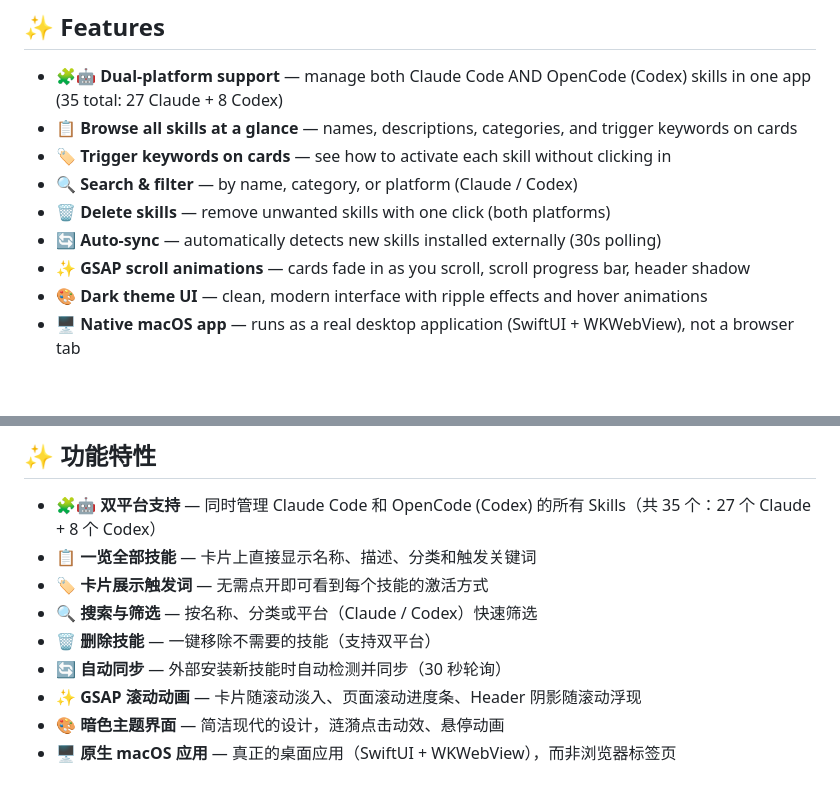
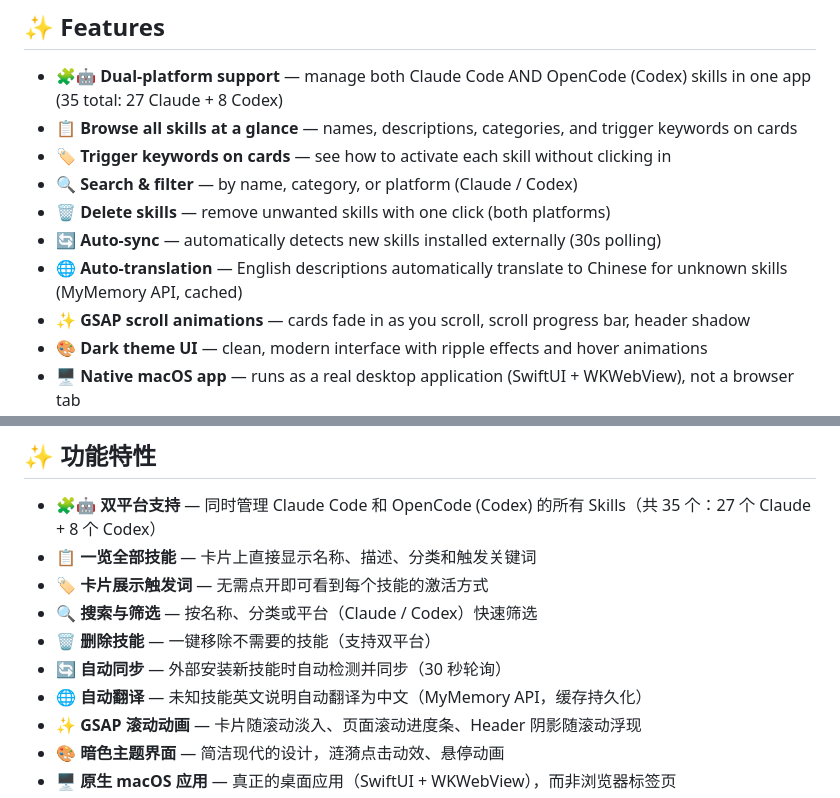
Before and after one commit to davidleo0228x-afk/claude-code-skill-manager, a Markdown page: README.md, 2 parts joined by grey strips. GitHub-like rendering; blank space fills up the shorter version.

Commit message:
docs: auto-translation feature in changelog and readme

```diff
--- a/README.md
+++ b/README.md
@@ -60,6 +60,7 @@
 - 🔍 **Search & filter** — by name, category, or platform (Claude / Codex)
 - 🗑️ **Delete skills** — remove unwanted skills with one click (both platforms)
 - 🔄 **Auto-sync** — automatically detects new skills installed externally (30s polling)
+- 🌐 **Auto-translation** — English descriptions automatically translate to Chinese for unknown skills (MyMemory API, cached)
 - ✨ **GSAP scroll animations** — cards fade in as you scroll, scroll progress bar, header shadow
 - 🎨 **Dark theme UI** — clean, modern interface with ripple effects and hover animations
 - 🖥️ **Native macOS app** — runs as a real desktop application (SwiftUI + WKWebView), not a browser tab
@@ -75,6 +76,7 @@
 - 🔍 **搜索与筛选** — 按名称、分类或平台（Claude / Codex）快速筛选
 - 🗑️ **删除技能** — 一键移除不需要的技能（支持双平台）
 - 🔄 **自动同步** — 外部安装新技能时自动检测并同步（30 秒轮询）
+- 🌐 **自动翻译** — 未知技能英文说明自动翻译为中文（MyMemory API，缓存持久化）
 - ✨ **GSAP 滚动动画** — 卡片随滚动淡入、页面滚动进度条、Header 阴影随滚动浮现
 - 🎨 **暗色主题界面** — 简洁现代的设计，涟漪点击动效、悬停动画
 - 🖥️ **原生 macOS 应用** — 真正的桌面应用（SwiftUI + WKWebView），而非浏览器标签页
```
Also changed, not shown: CHANGELOG.md (+14 -0 lines).
